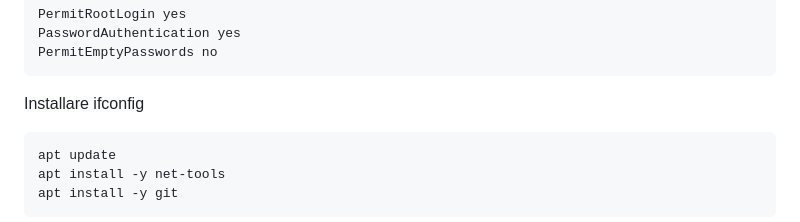
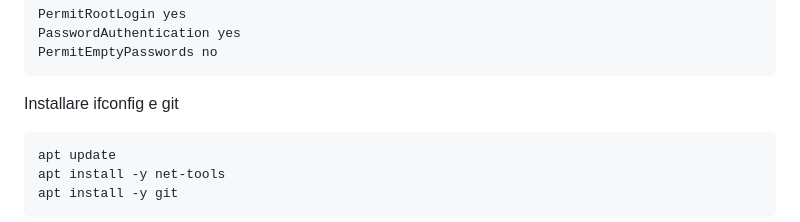
Before and after one commit to turiliffiu/agrisecure, a Markdown page: README.md, the part around the change. GitHub-like rendering.

````diff
--- a/README.md
+++ b/README.md
@@ -101,7 +101,7 @@ PasswordAuthentication yes
 PermitEmptyPasswords no
 ```
 
-Installare ifconfig
+Installare ifconfig e git
 
 ```bash
 apt update
````
